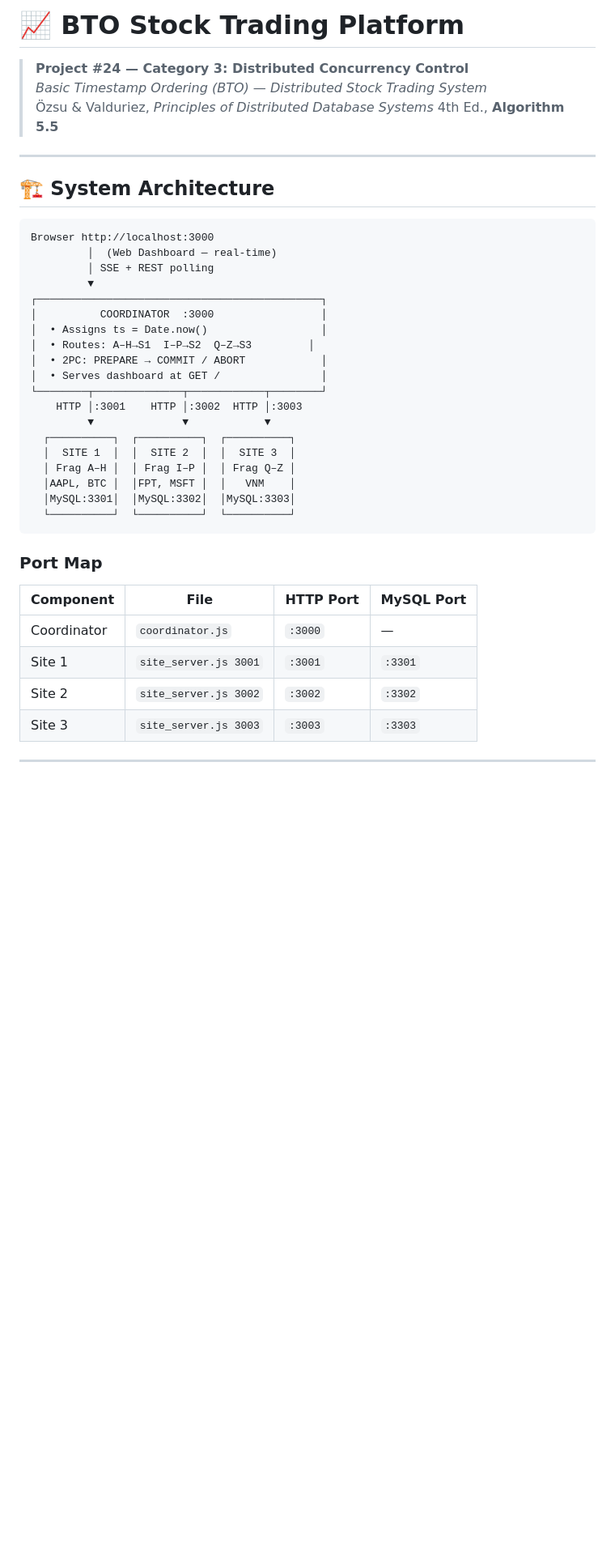
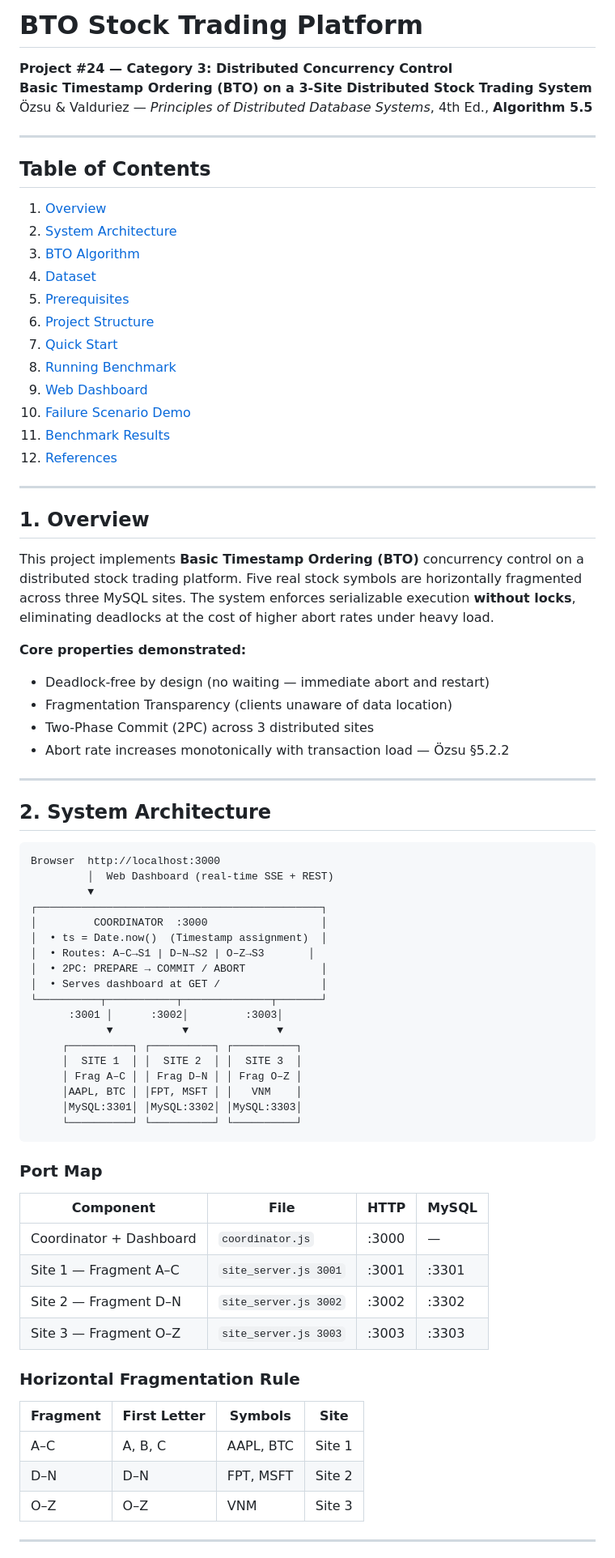
Before and after one commit to duongnq6325/bto-distributed-stock, a Markdown page: README.md, the part around one of its changes. Shown at 81% size. GitHub-like rendering; blank space fills up the shorter version.

````diff
--- a/README.md
+++ b/README.md
@@ -1,43 +1,79 @@
-# 📈 BTO Stock Trading Platform
+# BTO Stock Trading Platform
 
-> **Project #24 — Category 3: Distributed Concurrency Control**
-> *Basic Timestamp Ordering (BTO) — Distributed Stock Trading System*
-> Özsu & Valduriez, *Principles of Distributed Database Systems* 4th Ed., **Algorithm 5.5**
+**Project #24 — Category 3: Distributed Concurrency Control**
+**Basic Timestamp Ordering (BTO) on a 3-Site Distributed Stock Trading System**
+Özsu & Valduriez — *Principles of Distributed Database Systems*, 4th Ed., **Algorithm 5.5**
 
 ---
 
-## 🏗 System Architecture
+## Table of Contents
+
+1. [Overview](#1-overview)
+2. [System Architecture](#2-system-architecture)
+3. [BTO Algorithm](#3-bto-algorithm-özsu--valduriez-algorithm-55)
+4. [Dataset](#4-dataset)
+5. [Prerequisites](#5-prerequisites)
+6. [Project Structure](#6-project-structure)
+7. [Quick Start](#7-quick-start)
+8. [Running Benchmark](#8-running-benchmark)
+9. [Web Dashboard](#9-web-dashboard)
+10. [Failure Scenario Demo](#10-failure-scenario-demo)
+11. [Benchmark Results](#11-benchmark-results)
+12. [References](#12-references)
+
+---
+
+## 1. Overview
+
+This project implements **Basic Timestamp Ordering (BTO)** concurrency control on a distributed stock trading platform. Five real stock symbols are horizontally fragmented across three MySQL sites. The system enforces serializable execution **without locks**, eliminating deadlocks at the cost of higher abort rates under heavy load.
+
+**Core properties demonstrated:**
+- Deadlock-free by design (no waiting — immediate abort and restart)
+- Fragmentation Transparency (clients unaware of data location)
+- Two-Phase Commit (2PC) across 3 distributed sites
+- Abort rate increases monotonically with transaction load — Özsu §5.2.2
+
+---
+
+## 2. System Architecture
 
 ```
-Browser http://localhost:3000
-         │  (Web Dashboard — real-time)
-         │ SSE + REST polling
+Browser  http://localhost:3000
+         │  Web Dashboard (real-time SSE + REST)
          ▼
 ┌─────────────────────────────────────────────┐
-│          COORDINATOR  :3000                 │
-│  • Assigns ts = Date.now()                  │
-│  • Routes: A–H→S1  I–P→S2  Q–Z→S3         │
+│         COORDINATOR  :3000                  │
+│  • ts = Date.now()  (Timestamp assignment)  │
+│  • Routes: A–C→S1 | D–N→S2 | O–Z→S3       │
 │  • 2PC: PREPARE → COMMIT / ABORT            │
 │  • Serves dashboard at GET /                │
-└────────┬──────────────┬────────────┬────────┘
-    HTTP │:3001    HTTP │:3002  HTTP │:3003
-         ▼              ▼            ▼
-  ┌──────────┐  ┌──────────┐  ┌──────────┐
-  │  SITE 1  │  │  SITE 2  │  │  SITE 3  │
-  │ Frag A–H │  │ Frag I–P │  │ Frag Q–Z │
-  │AAPL, BTC │  │FPT, MSFT │  │   VNM    │
-  │MySQL:3301│  │MySQL:3302│  │MySQL:3303│
-  └──────────┘  └──────────┘  └──────────┘
+└──────────┬───────────┬──────────────┬───────┘
+      :3001 │      :3002│         :3003│
+            ▼           ▼              ▼
+     ┌──────────┐ ┌──────────┐ ┌──────────┐
+     │  SITE 1  │ │  SITE 2  │ │  SITE 3  │
+     │ Frag A–C │ │ Frag D–N │ │ Frag O–Z │
+     │AAPL, BTC │ │FPT, MSFT │ │   VNM    │
+     │MySQL:3301│ │MySQL:3302│ │MySQL:3303│
+     └──────────┘ └──────────┘ └──────────┘
 ```
 
 ### Port Map
 
-| Component | File | HTTP Port | MySQL Port |
-|-----------|------|-----------|-----------|
-| Coordinator | `coordinator.js` | `:3000` | — |
-| Site 1 | `site_server.js 3001` | `:3001` | `:3301` |
-| Site 2 | `site_server.js 3002` | `:3002` | `:3302` |
-| Site 3 | `site_server.js 3003` | `:3003` | `:3303` |
+| Component | File | HTTP | MySQL |
+|-----------|------|------|-------|
+| Coordinator + Dashboard | `coordinator.js` | :3000 | — |
+| Site 1 — Fragment A–C | `site_server.js 3001` | :3001 | :3301 |
+| Site 2 — Fragment D–N | `site_server.js 3002` | :3002 | :3302 |
+| Site 3 — Fragment O–Z | `site_server.js 3003` | :3003 | :3303 |
+
+### Horizontal Fragmentation Rule
+
+| Fragment | First Letter | Symbols | Site |
+|----------|-------------|---------|------|
+| A–C | A, B, C | AAPL, BTC | Site 1 |
+| D–N | D–N | FPT, MSFT | Site 2 |
+| O–Z | O–Z | VNM | Site 3 |
 
 ---
 
````
Also changed, not shown: other parts of README.md (+161 -138 lines).
